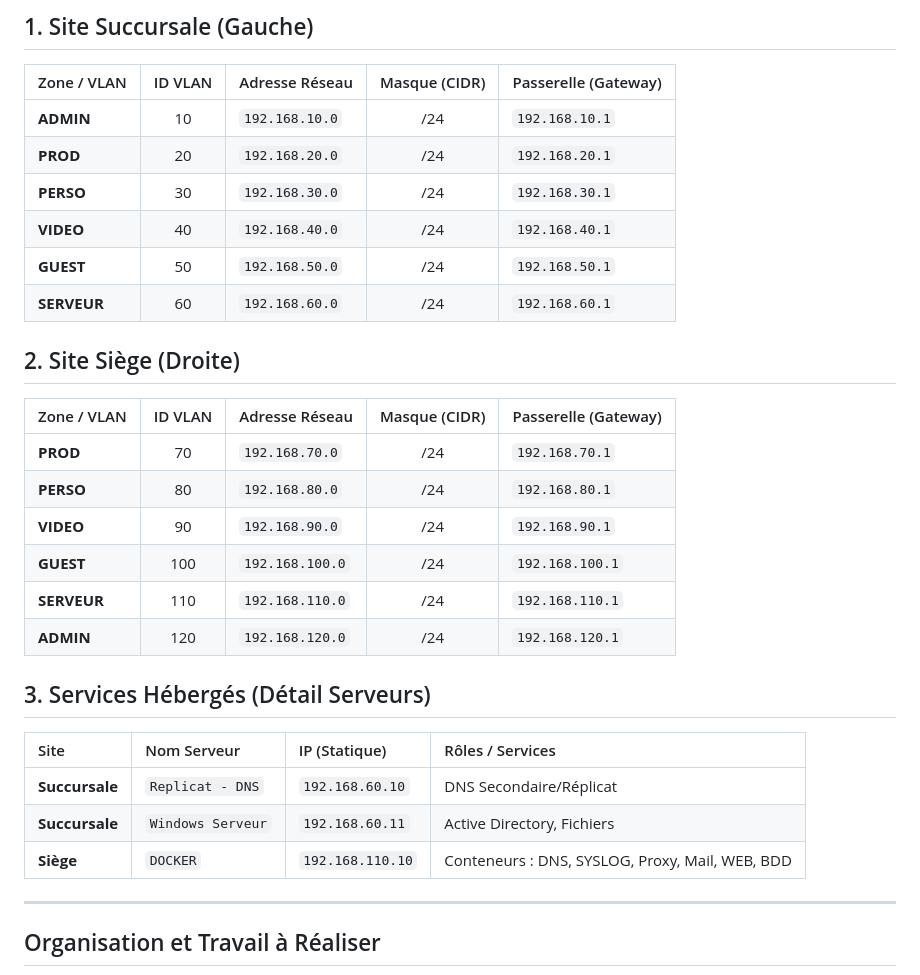
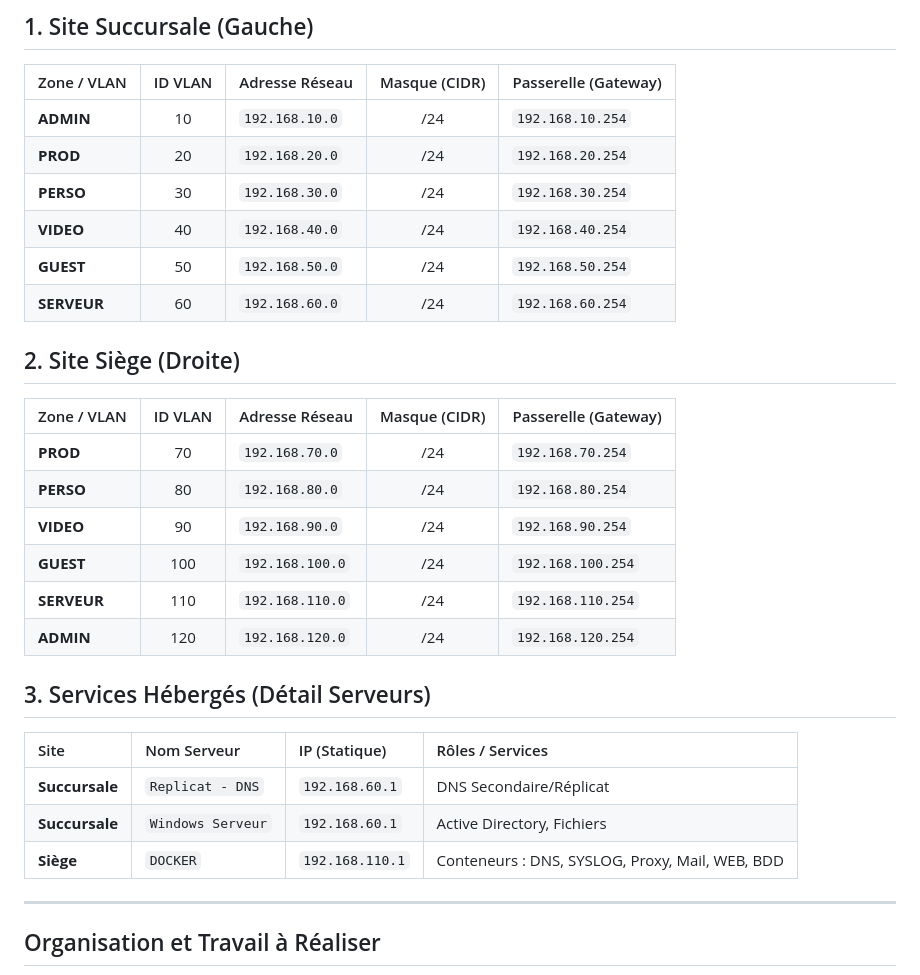
Before and after one commit to Matrocco/SA-3.03, a Markdown page: README.md, the part around the change. GitHub-like rendering.

Commit message:
Update gateway IP addresses in README

```diff
--- a/README.md
+++ b/README.md
@@ -59,31 +59,31 @@ Le déploiement s'appuie sur un domaine **societeX.pepiniere.rt** et comprend:
 
 | Zone / VLAN | ID VLAN | Adresse Réseau   | Masque (CIDR) | Passerelle (Gateway) |
 | :---        | :---:   | :---             | :---:         | :---                 |
-| **ADMIN** | 10      | `192.168.10.0`   | /24           | `192.168.10.1`       |
-| **PROD** | 20      | `192.168.20.0`   | /24           | `192.168.20.1`       |
-| **PERSO** | 30      | `192.168.30.0`   | /24           | `192.168.30.1`       |
-| **VIDEO** | 40      | `192.168.40.0`   | /24           | `192.168.40.1`       |
-| **GUEST** | 50      | `192.168.50.0`   | /24           | `192.168.50.1`       |
-| **SERVEUR** | 60      | `192.168.60.0`   | /24           | `192.168.60.1`       |
+| **ADMIN** | 10      | `192.168.10.0`   | /24           | `192.168.10.254`       |
+| **PROD** | 20      | `192.168.20.0`   | /24           | `192.168.20.254`       |
+| **PERSO** | 30      | `192.168.30.0`   | /24           | `192.168.30.254`       |
+| **VIDEO** | 40      | `192.168.40.0`   | /24           | `192.168.40.254`       |
+| **GUEST** | 50      | `192.168.50.0`   | /24           | `192.168.50.254`       |
+| **SERVEUR** | 60      | `192.168.60.0`   | /24           | `192.168.60.254`       |
 
 ## 2. Site Siège (Droite)
 
 | Zone / VLAN | ID VLAN | Adresse Réseau   | Masque (CIDR) | Passerelle (Gateway) |
 | :---        | :---:   | :---             | :---:         | :---                 |
-| **PROD** | 70      | `192.168.70.0`   | /24           | `192.168.70.1`       |
-| **PERSO** | 80      | `192.168.80.0`   | /24           | `192.168.80.1`       |
-| **VIDEO** | 90      | `192.168.90.0`   | /24           | `192.168.90.1`       |
-| **GUEST** | 100     | `192.168.100.0`  | /24           | `192.168.100.1`      |
-| **SERVEUR** | 110     | `192.168.110.0`  | /24           | `192.168.110.1`      |
-| **ADMIN** | 120     | `192.168.120.0`  | /24           | `192.168.120.1`      |
+| **PROD** | 70      | `192.168.70.0`   | /24           | `192.168.70.254`       |
+| **PERSO** | 80      | `192.168.80.0`   | /24           | `192.168.80.254`       |
+| **VIDEO** | 90      | `192.168.90.0`   | /24           | `192.168.90.254`      |
+| **GUEST** | 100     | `192.168.100.0`  | /24           | `192.168.100.254`      |
+| **SERVEUR** | 110     | `192.168.110.0`  | /24           | `192.168.110.254`      |
+| **ADMIN** | 120     | `192.168.120.0`  | /24           | `192.168.120.254`      |
 
 ## 3. Services Hébergés (Détail Serveurs)
 
 | Site           | Nom Serveur       | IP (Statique)    | Rôles / Services                                  |
 | :---           | :---              | :---             | :---                                              |
-| **Succursale** | `Replicat - DNS`  | `192.168.60.10`  | DNS Secondaire/Réplicat                           |
-| **Succursale** | `Windows Serveur` | `192.168.60.11`  | Active Directory, Fichiers                        |
-| **Siège** | `DOCKER`          | `192.168.110.10` | Conteneurs : DNS, SYSLOG, Proxy, Mail, WEB, BDD   |
+| **Succursale** | `Replicat - DNS`  | `192.168.60.1`  | DNS Secondaire/Réplicat                           |
+| **Succursale** | `Windows Serveur` | `192.168.60.1`  | Active Directory, Fichiers                        |
+| **Siège** | `DOCKER`          | `192.168.110.1` | Conteneurs : DNS, SYSLOG, Proxy, Mail, WEB, BDD   |
 ---
 
 ## Organisation et Travail à Réaliser
```
